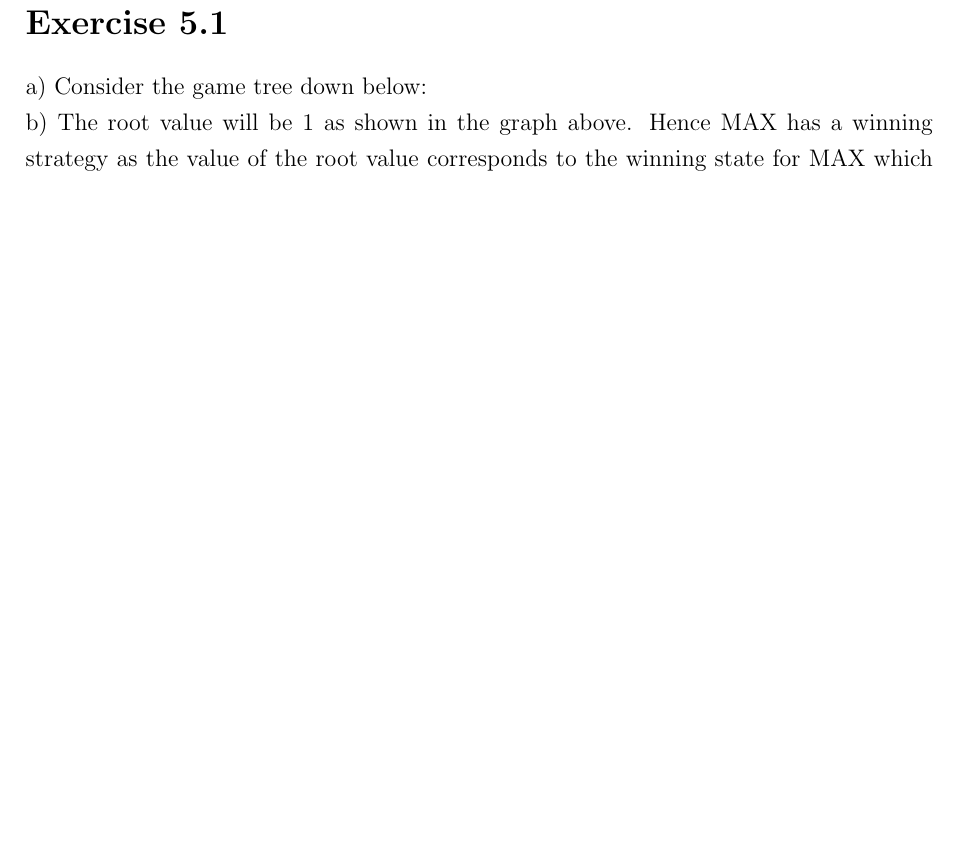
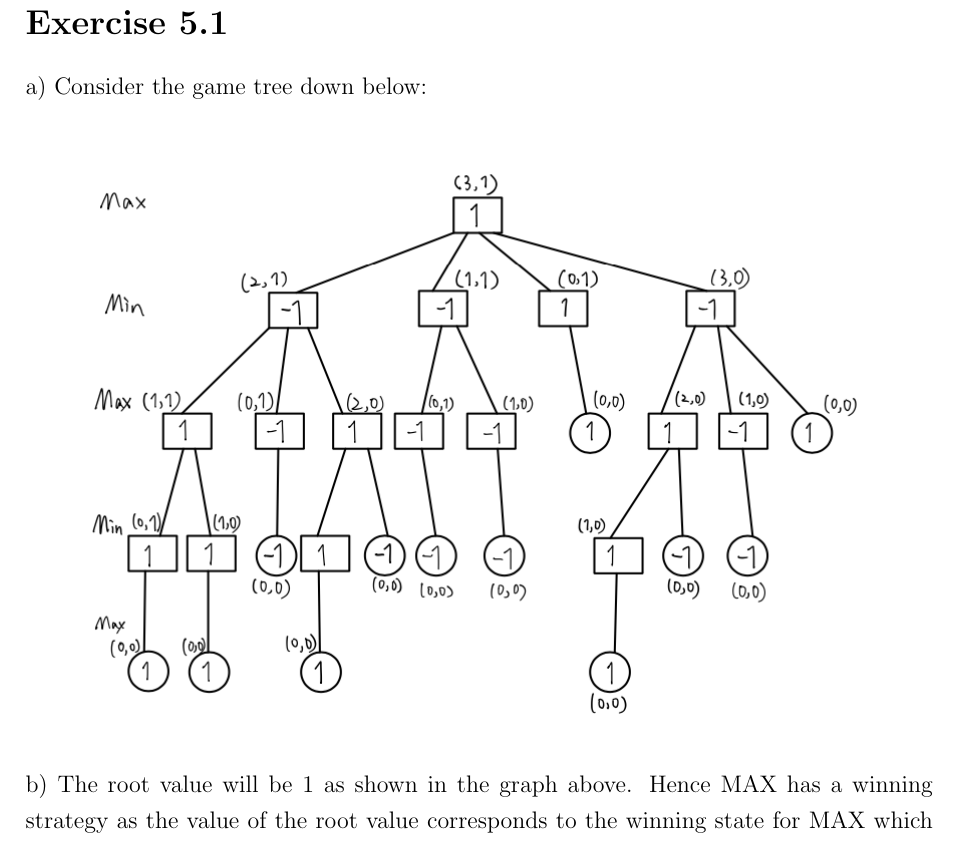
Before and after one commit to TwoDigitsOneNumber/IntroAI_Exercises, a LaTeX document (5/sheet5.tex): part of page 2 of 3 before the commit and part of page 2 of 4 after it, cut so that both start at the same text, the shorter picture padded with empty space. The pictures show the PDF file 5/sheet5.pdf that the author committed with the source.

Commit message:
pdf finished

```diff
--- a/5/sheet5.tex
+++ b/5/sheet5.tex
@@ -52,6 +52,7 @@ Institut für Informatik
 
 \section*{Exercise 5.1}
 a) Consider the game tree down below: \\
+\includegraphics[width=\textwidth]{figures/5.1a_b.png}\\
 b) The root value will be 1 as shown in the graph above. Hence MAX has a winning strategy as the value of the root value corresponds to the winning state for MAX which is 1. \\
 The strategy is as follows: If the first player takes exactly two coins out of the stack during the players first move, then the player will win the game.\\
 c) The player who starts has a winning strategy only if the player takes out exactly three coins from Stack 1 during the first move. There is also the possibility to win if Player 1 takes one coin as its first move from Stack 1.\\
@@ -65,7 +66,7 @@ For example: Player 1 takes 1 coin from Stack 1, Player 2 takes 1 coin from Stac
 
 \section*{Exercise 5.2}
 Consider the Tree down below: \\
-
+\includegraphics[width=\textwidth]{figures/5.2.png}\\
 
 \section*{Exercise 5.3}
 \textbf{1.Iteration:} Tree is not yet expanded, hence we don't yet have a MAX or MIN successor to choose. Therefore we start expanding the tree from the root node. \\
@@ -83,6 +84,6 @@ As the root node is MAX we choose the node with the highest utility, which is th
 We update the value of the righthand root child to 14 + (12-14)/4 = 13.5 and the root value to 12 +(12-12)/4 = 12.\\
 Tree after 4th Iteration:\\ \\
 Consider the full Tree below: \\
-
+\includegraphics[width=\textwidth]{figures/5.3.png}\\
 
 \end{document}
```
Also changed, not shown: 5/sheet5.pdf, 5/sheet5.tex (2 more changed lines).
